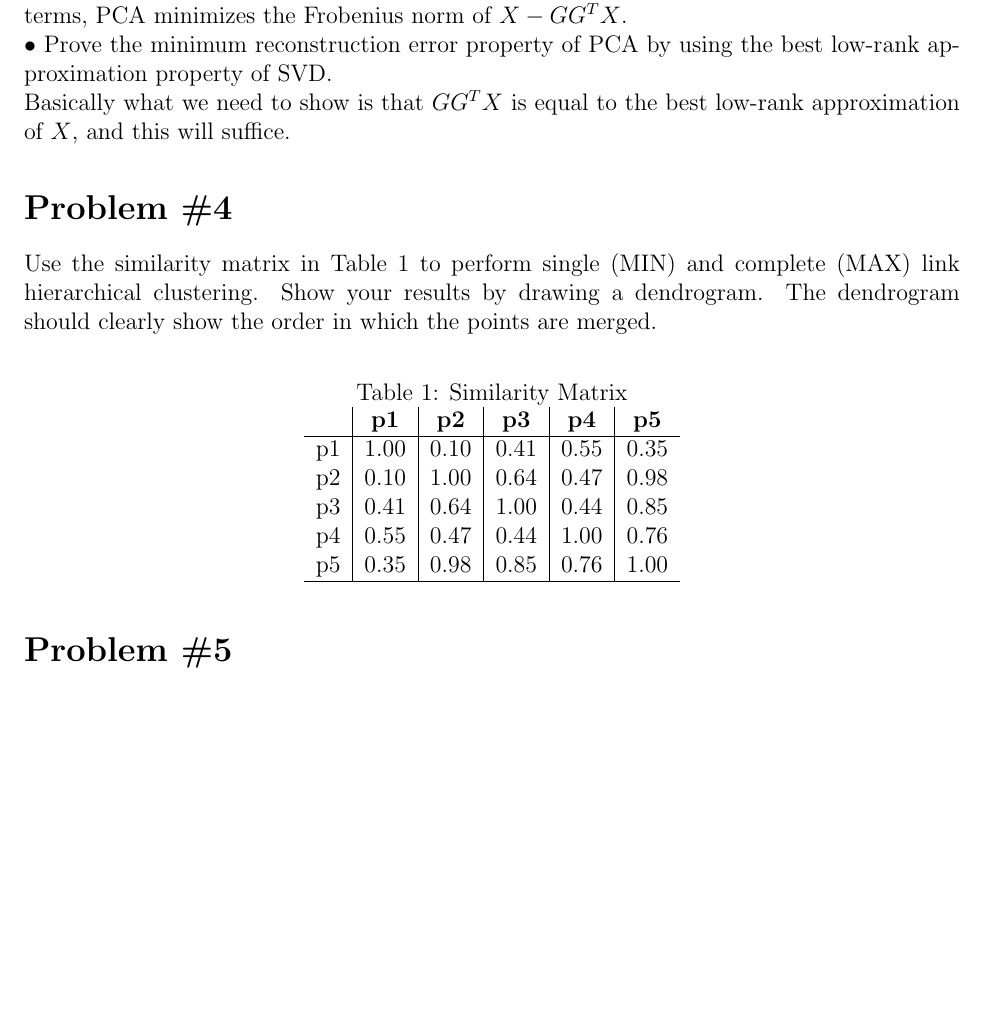
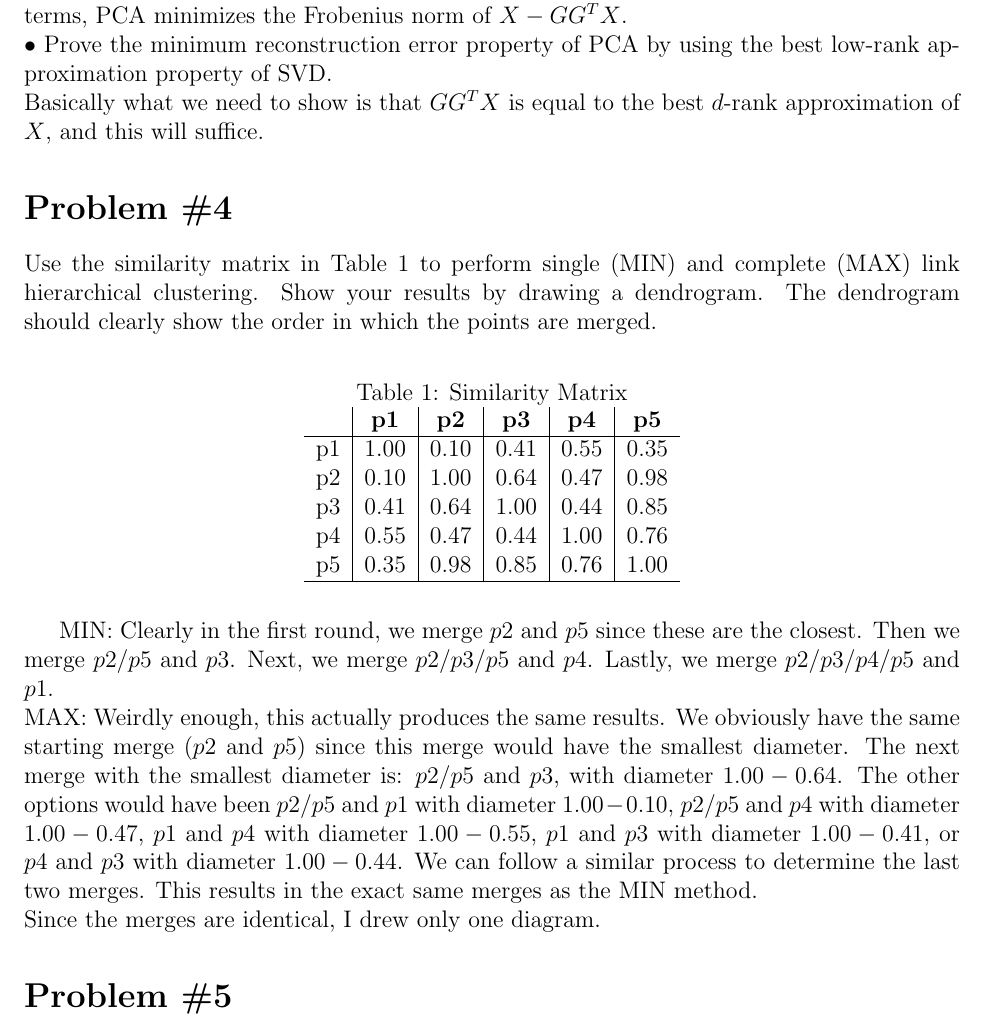
Before and after one commit to kylerlittle/machine-learning, a LaTeX problem sheet (hw-6/report/hw6_report.tex): part of page 3 of 3, cut so that both start at the same text, the shorter picture padded with empty space. Compiled offline with pdfLaTeX.

Commit message:
hw 6 prob 3 done except for image

```diff
--- a/hw-6/report/hw6_report.tex
+++ b/hw-6/report/hw6_report.tex
@@ -104,7 +104,7 @@
 	\\
 	$\bullet$ Prove the minimum reconstruction error property of PCA by using the best low-rank
 	approximation property of SVD. \\
-	Basically what we need to show is that $GG^T X$ is equal to the best low-rank approximation of $X$, and this will suffice.
+	Basically what we need to show is that $GG^T X$ is equal to the best $d$-rank approximation of $X$, and this will suffice.
 
 	\section*{Problem \#4}
 	Use the similarity matrix in Table 1 to perform single
@@ -124,7 +124,11 @@
 			\hline
 		\end{tabular}
 	\end{table}
-
+	MIN: Clearly in the first round, we merge $p2$ and $p5$ since these are the closest. Then we merge $p2/p5$ and $p3$. Next, we merge $p2/p3/p5$ and $p4$. Lastly, we merge $p2/p3/p4/p5$ and $p1$.
+	\\
+	MAX: Weirdly enough, this actually produces the same results. We obviously have the same starting merge ($p2$ and $p5$) since this merge would have the smallest diameter. The next merge with the smallest diameter is: $p2/p5$ and $p3$, with diameter $1.00-0.64$. The other options would have been $p2/p5$ and $p1$ with diameter $1.00-0.10$, $p2/p5$ and $p4$ with diameter $1.00-0.47$, $p1$ and $p4$ with diameter $1.00-0.55$, $p1$ and $p3$ with diameter $1.00-0.41$, or $p4$ and $p3$ with diameter $1.00-0.44$. We can follow a similar process to determine the last two merges. This results in the exact same merges as the MIN method.
+	\\
+	Since the merges are identical, I drew only one diagram.
 	\section*{Problem \#5}
 	Summarize results of PCA implementation and attach images.
 
```
Also changed, not shown: hw-6/report/hw6_report.pdf, 2 other files.
